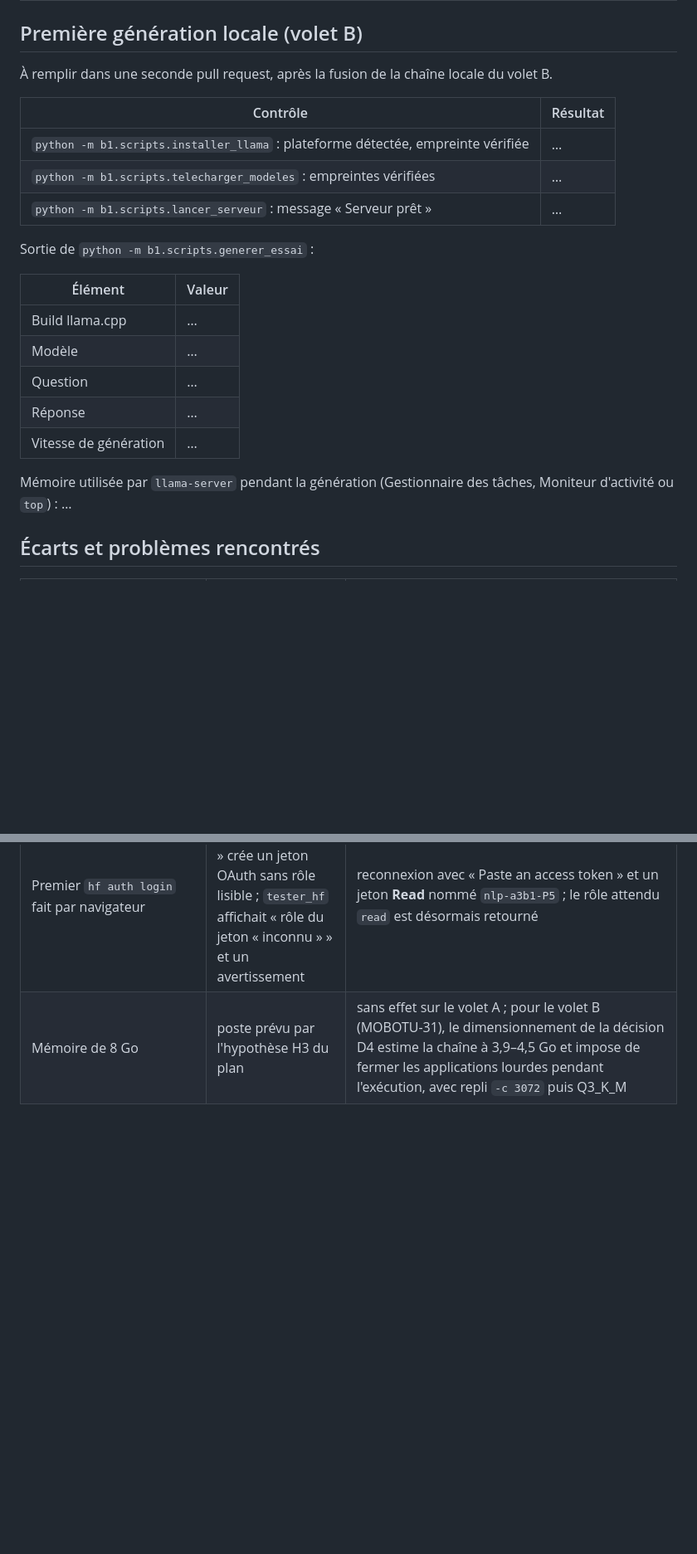
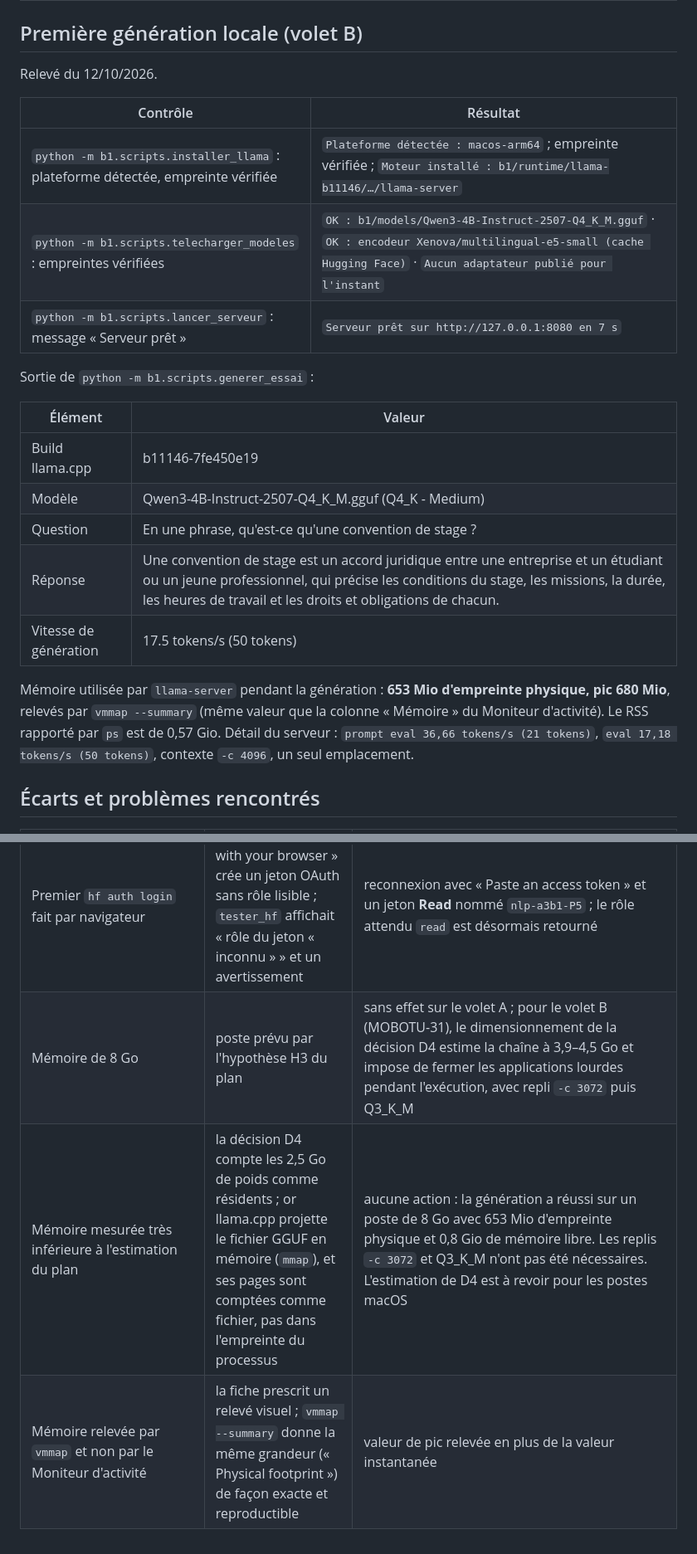
Before and after one commit to SlataGOLDIGGER/CHAT_BOT_FGES_MOBOTU, a Markdown page: docs/environnement/P5.md, 2 parts joined by grey strips. Shown at 83% size. Drawn GitHub-style; blank space fills up the shorter version.

Commit message:
MOBOTU-31 Consigner la première génération locale du poste P5 (#11)

```diff
--- a/docs/environnement/P5.md
+++ b/docs/environnement/P5.md
@@ -43,25 +43,25 @@ Sortie de `python -m scripts.verifier_poste`, dans l'environnement `.venv-data`
 
 ## Première génération locale (volet B)
 
-À remplir dans une seconde pull request, après la fusion de la chaîne locale du volet B.
+Relevé du 12/10/2026.
 
 | Contrôle | Résultat |
 |---|---|
-| `python -m b1.scripts.installer_llama` : plateforme détectée, empreinte vérifiée | … |
-| `python -m b1.scripts.telecharger_modeles` : empreintes vérifiées | … |
-| `python -m b1.scripts.lancer_serveur` : message « Serveur prêt » | … |
+| `python -m b1.scripts.installer_llama` : plateforme détectée, empreinte vérifiée | `Plateforme détectée : macos-arm64` ; empreinte vérifiée ; `Moteur installé : b1/runtime/llama-b11146/…/llama-server` |
+| `python -m b1.scripts.telecharger_modeles` : empreintes vérifiées | `OK : b1/models/Qwen3-4B-Instruct-2507-Q4_K_M.gguf` · `OK : encodeur Xenova/multilingual-e5-small (cache Hugging Face)` · `Aucun adaptateur publié pour l'instant` |
+| `python -m b1.scripts.lancer_serveur` : message « Serveur prêt » | `Serveur prêt sur http://127.0.0.1:8080 en 7 s` |
 
 Sortie de `python -m b1.scripts.generer_essai` :
 
 | Élément | Valeur |
 |---|---|
-| Build llama.cpp | … |
-| Modèle | … |
-| Question | … |
-| Réponse | … |
-| Vitesse de génération | … |
+| Build llama.cpp | b11146-7fe450e19 |
+| Modèle | Qwen3-4B-Instruct-2507-Q4_K_M.gguf (Q4_K - Medium) |
+| Question | En une phrase, qu'est-ce qu'une convention de stage ? |
+| Réponse | Une convention de stage est un accord juridique entre une entreprise et un étudiant ou un jeune professionnel, qui précise les conditions du stage, les missions, la durée, les heures de travail et les droits et obligations de chacun. |
+| Vitesse de génération | 17.5 tokens/s (50 tokens) |
 
-Mémoire utilisée par `llama-server` pendant la génération (Gestionnaire des tâches, Moniteur d'activité ou `top`) : …
+Mémoire utilisée par `llama-server` pendant la génération : **653 Mio d'empreinte physique, pic 680 Mio**, relevés par `vmmap --summary` (même valeur que la colonne « Mémoire » du Moniteur d'activité). Le RSS rapporté par `ps` est de 0,57 Gio. Détail du serveur : `prompt eval 36,66 tokens/s (21 tokens)`, `eval 17,18 tokens/s (50 tokens)`, contexte `-c 4096`, un seul emplacement.
 
 ## Écarts et problèmes rencontrés
 
@@ -71,3 +71,5 @@ Mémoire utilisée par `llama-server` pendant la génération (Gestionnaire des
 | `python -m scripts.verifier_poste` affichait « VS Code : ABSENT » alors que VS Code est installé | le script appelle `code --version`, et l'outil en ligne de commande de VS Code n'est pas dans le `PATH` par défaut sur macOS | ajout de `/Applications/Visual Studio Code.app/Contents/Resources/app/bin` au `PATH` dans `~/.zshrc` ; le relevé affiche désormais la version |
 | Premier `hf auth login` fait par navigateur | l'option « Log in with your browser » crée un jeton OAuth sans rôle lisible ; `tester_hf` affichait « rôle du jeton « inconnu » » et un avertissement | reconnexion avec « Paste an access token » et un jeton **Read** nommé `nlp-a3b1-P5` ; le rôle attendu `read` est désormais retourné |
 | Mémoire de 8 Go | poste prévu par l'hypothèse H3 du plan | sans effet sur le volet A ; pour le volet B (MOBOTU-31), le dimensionnement de la décision D4 estime la chaîne à 3,9–4,5 Go et impose de fermer les applications lourdes pendant l'exécution, avec repli `-c 3072` puis Q3_K_M |
+| Mémoire mesurée très inférieure à l'estimation du plan | la décision D4 compte les 2,5 Go de poids comme résidents ; or llama.cpp projette le fichier GGUF en mémoire (`mmap`), et ses pages sont comptées comme fichier, pas dans l'empreinte du processus | aucune action : la génération a réussi sur un poste de 8 Go avec 653 Mio d'empreinte physique et 0,8 Gio de mémoire libre. Les replis `-c 3072` et Q3_K_M n'ont pas été nécessaires. L'estimation de D4 est à revoir pour les postes macOS |
+| Mémoire relevée par `vmmap` et non par le Moniteur d'activité | la fiche prescrit un relevé visuel ; `vmmap --summary` donne la même grandeur (« Physical footprint ») de façon exacte et reproductible | valeur de pic relevée en plus de la valeur instantanée |
```
